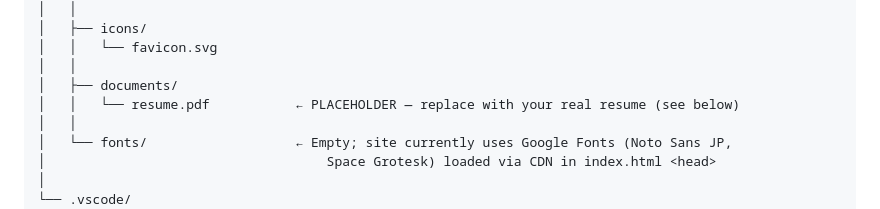
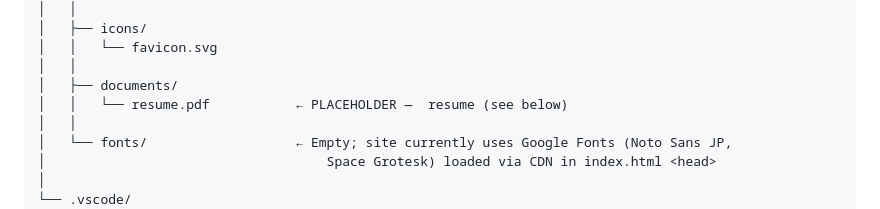
Before and after one commit to rukonrafi/rukonsiddiqirafi, a Markdown page: README.md, the part around the change. GitHub-like rendering.

```diff
--- a/README.md
+++ b/README.md
@@ -56,7 +56,7 @@ rafi-portfolio/
 │   │   └── favicon.svg
 │   │
 │   ├── documents/
-│   │   └── resume.pdf           ← PLACEHOLDER — replace with your real resume (see below)
+│   │   └── resume.pdf           ← PLACEHOLDER —  resume (see below)
 │   │
 │   └── fonts/                   ← Empty; site currently uses Google Fonts (Noto Sans JP,
 │                                    Space Grotesk) loaded via CDN in index.html <head>
```
